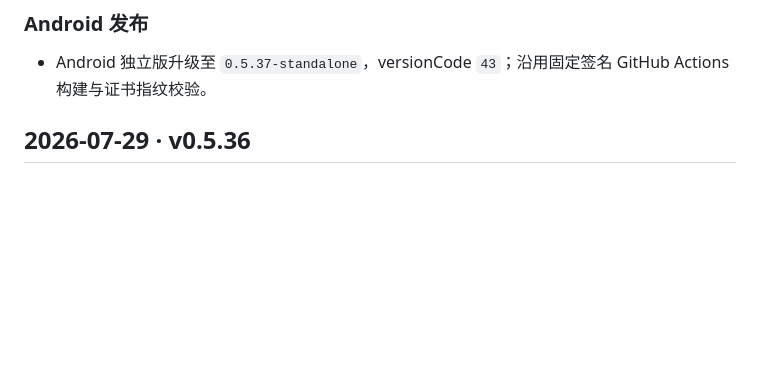
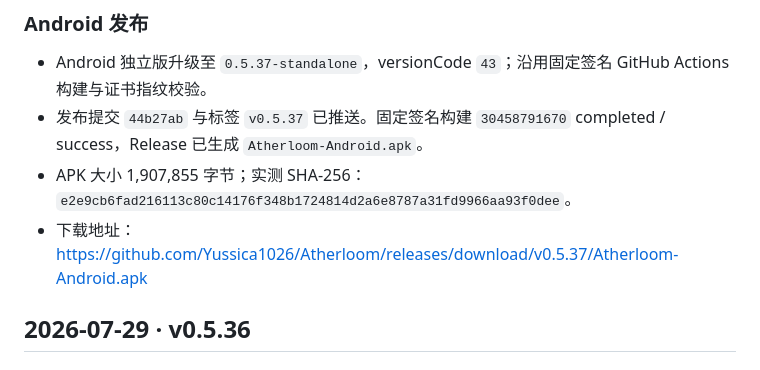
Before and after one commit to Yussica1026/Atherloom, a Markdown page: WORKLOG.md, the part around the change. Rendered like a GitHub page; blank space fills up the shorter version.

Commit message:
docs: record Android v0.5.37 release

```diff
--- a/WORKLOG.md
+++ b/WORKLOG.md
@@ -22,6 +22,9 @@
 ### Android 发布
 
 - Android 独立版升级至 `0.5.37-standalone`，versionCode `43`；沿用固定签名 GitHub Actions 构建与证书指纹校验。
+- 发布提交 `44b27ab` 与标签 `v0.5.37` 已推送。固定签名构建 `30458791670` completed / success，Release 已生成 `Atherloom-Android.apk`。
+- APK 大小 1,907,855 字节；实测 SHA-256：`e2e9cb6fad216113c80c14176f348b1724814d2a6e8787a31fd9966aa93f0dee`。
+- 下载地址：<https://github.com/Yussica1026/Atherloom/releases/download/v0.5.37/Atherloom-Android.apk>
 
 ## 2026-07-29 · v0.5.36
 
```
